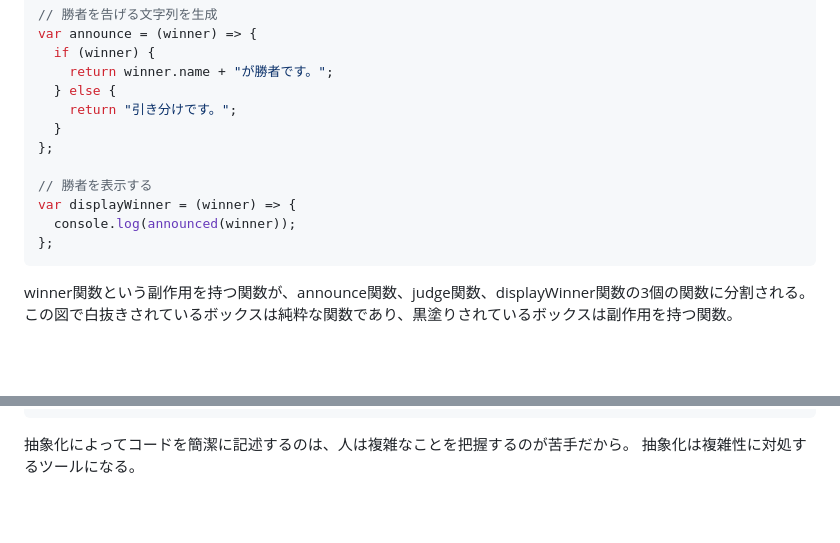
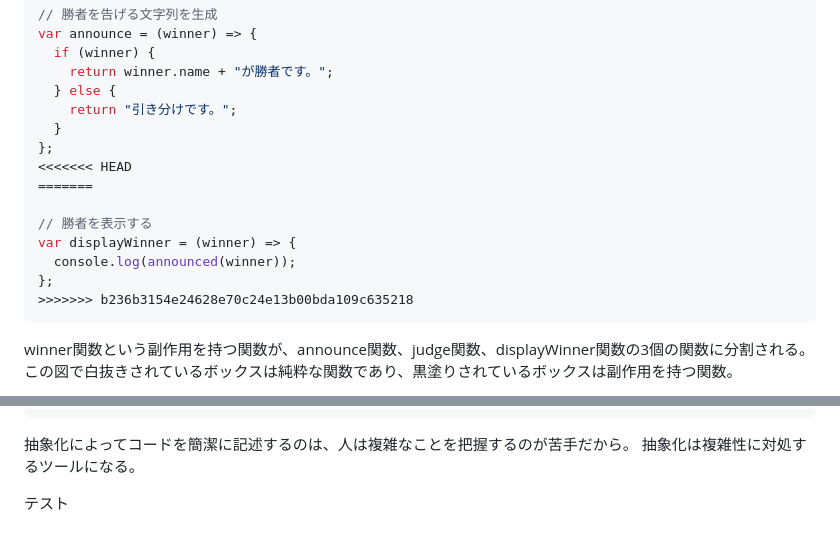
Before and after one commit to hiroyuki9614/books_memo, a Markdown page: 関数型プログラミングの基礎.md, 2 parts joined by grey strips. Drawn GitHub-style; blank space fills up the shorter version.

Commit message:
関数型プログラミングの基礎

````diff
--- a/関数型プログラミングの基礎.md
+++ b/関数型プログラミングの基礎.md
@@ -1044,11 +1044,14 @@ var announce = (winner) => {
     return "引き分けです。";
   }
 };
+<<<<<<< HEAD
+=======
 
 // 勝者を表示する
 var displayWinner = (winner) => {
   console.log(announced(winner));
 };
+>>>>>>> b236b3154e24628e70c24e13b00bda109c635218
 ```
 
 winner関数という副作用を持つ関数が、announce関数、judge関数、displayWinner関数の3個の関数に分割される。
@@ -1362,3 +1365,5 @@ var sum = (array) => {
 
 抽象化によってコードを簡潔に記述するのは、人は複雑なことを把握するのが苦手だから。
 抽象化は複雑性に対処するツールになる。
+
+テスト
````
